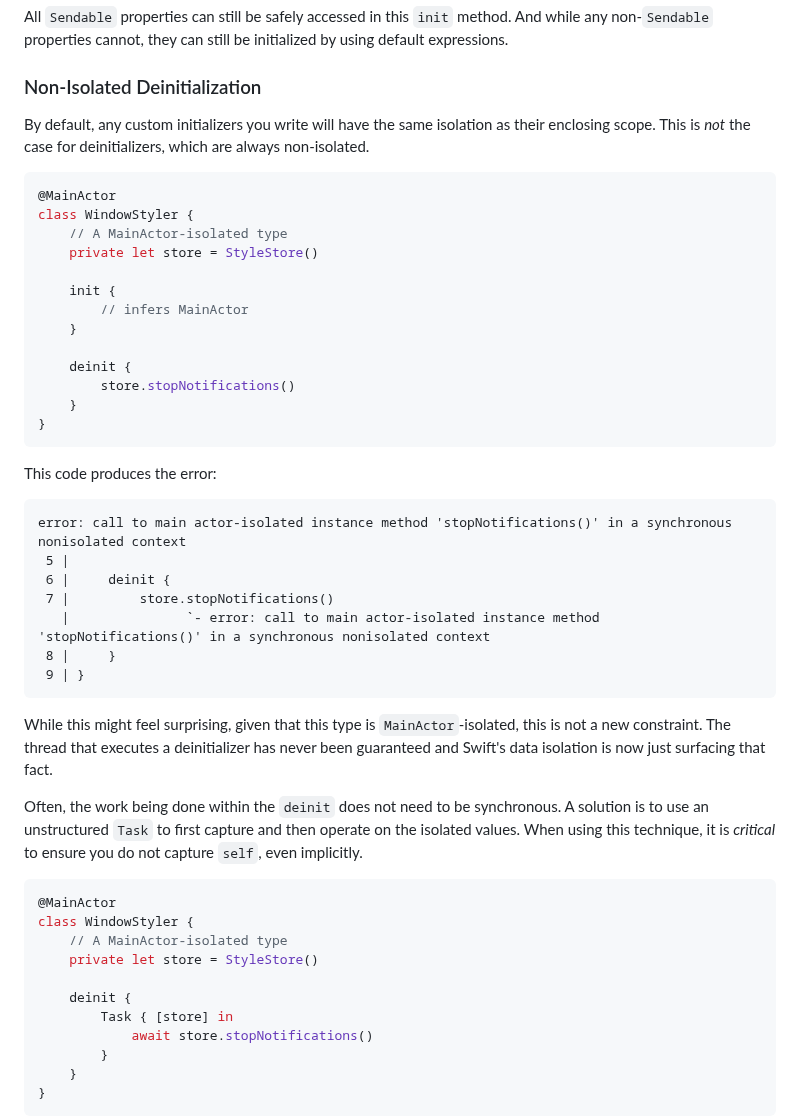
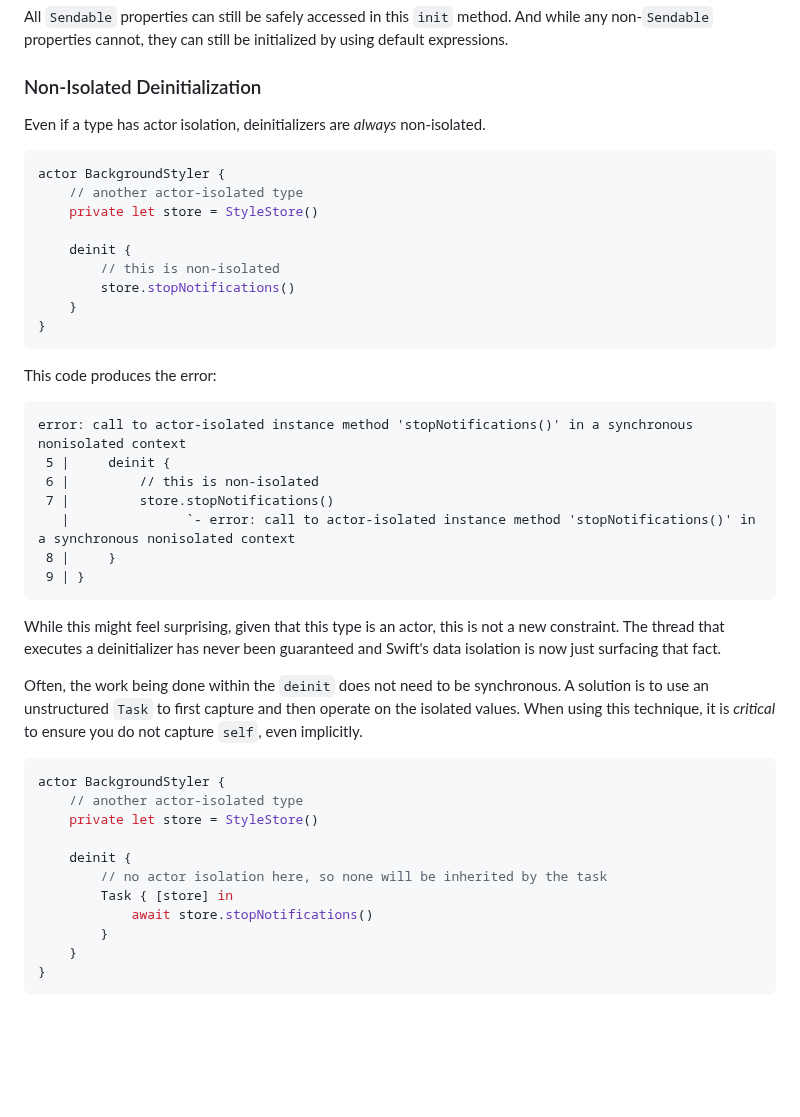
Before and after one commit to apple/swift-migration-guide, a Markdown page: Guide.docc/CommonProblems.md, the part around the change. Drawn GitHub-style; blank space fills up the shorter version.

Commit message:
Address feedback

````diff
--- a/Guide.docc/CommonProblems.md
+++ b/Guide.docc/CommonProblems.md
@@ -722,21 +722,15 @@ they can still be initialized by using default expressions.
 
 ### Non-Isolated Deinitialization
 
-By default, any custom initializers you write will have the same isolation as
-their enclosing scope.
-This is _not_ the case for deinitializers, which are always non-isolated.
+Even if a type has actor isolation, deinitializers are _always_ non-isolated.
 
 ```swift
-@MainActor
-class WindowStyler {
-    // A MainActor-isolated type
+actor BackgroundStyler {
+    // another actor-isolated type
     private let store = StyleStore()
 
-    init {
-        // infers MainActor
-    }
-
     deinit {
+        // this is non-isolated
         store.stopNotifications()
     }
 }
@@ -745,16 +739,16 @@ class WindowStyler {
 This code produces the error:
 
 ```
-error: call to main actor-isolated instance method 'stopNotifications()' in a synchronous nonisolated context
- 5 |
- 6 |     deinit {
+error: call to actor-isolated instance method 'stopNotifications()' in a synchronous nonisolated context
+ 5 |     deinit {
+ 6 |         // this is non-isolated
  7 |         store.stopNotifications()
-   |               `- error: call to main actor-isolated instance method 'stopNotifications()' in a synchronous nonisolated context
+   |               `- error: call to actor-isolated instance method 'stopNotifications()' in a synchronous nonisolated context
  8 |     }
  9 | }
 ```
 
-While this might feel surprising, given that this type is `MainActor`-isolated,
+While this might feel surprising, given that this type is an actor,
 this is not a new constraint.
 The thread that executes a deinitializer has never been guaranteed and
 Swift's data isolation is now just surfacing that fact.
@@ -766,12 +760,12 @@ When using this technique,
 it is _critical_ to ensure you do not capture `self`, even implicitly.
 
 ```swift
-@MainActor
-class WindowStyler {
-    // A MainActor-isolated type
+actor BackgroundStyler {
+    // another actor-isolated type
     private let store = StyleStore()
 
     deinit {
+        // no actor isolation here, so none will be inherited by the task
         Task { [store] in
             await store.stopNotifications()
         }
````
